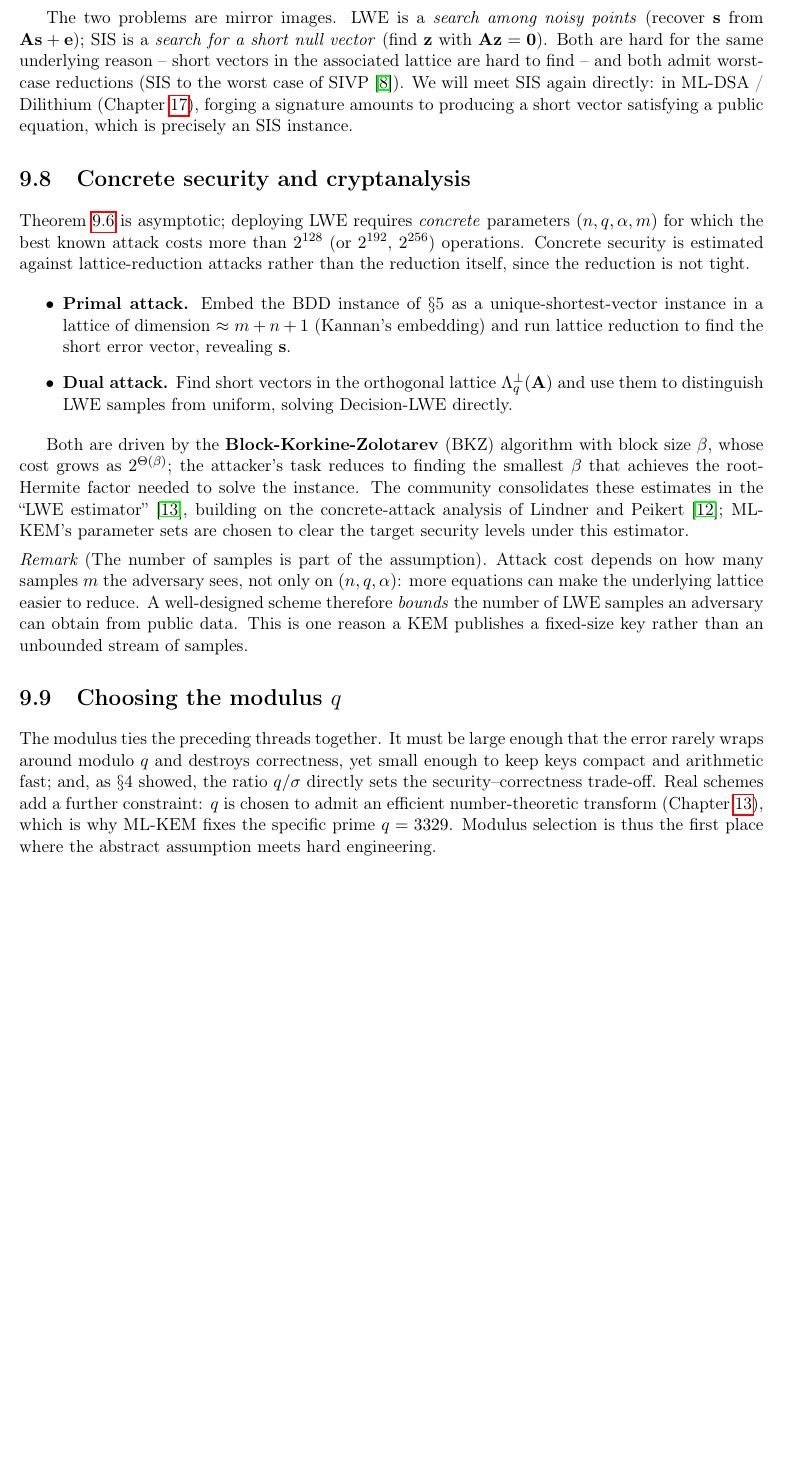
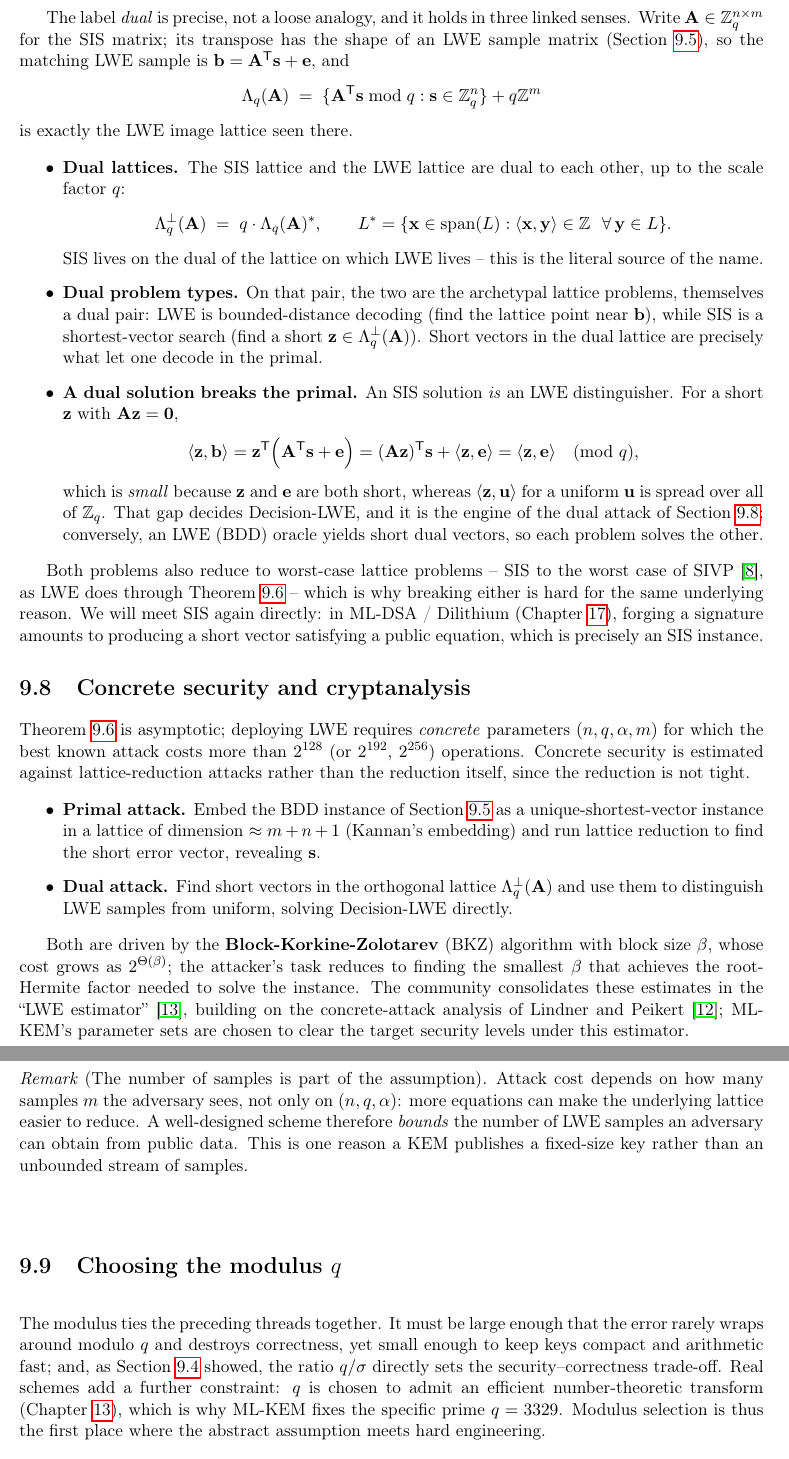
Before and after one commit to AppliedPQC/AppliedPQC, a LaTeX thesis (main.tex, which reads chapters/08_lwe.tex): part of page 73 of 197 before the commit and two parts of pages 73 and 74 of 199 after it, the two joined at a grey line, cut at the place of the change, the shorter picture padded with empty space. Compiled offline with pdfLaTeX.

Commit message:
docs: justify why SIS is the dual of LWE
The SIS section asserted the duality ('mirror images', 'SVP counterpart to
the BDD instance') without showing why. Add the three linked senses that make
'dual' precise: the SIS and LWE q-ary lattices are dual up to scaling
(Lambda_q^perp(A) = q Lambda_q(A)*); the two are the dual problem types
(SVP vs BDD); and an SIS solution z with Az=0 is itself an LWE distinguisher,
since <z,b> = <z,e> is small. Also convert three hardcoded section-number
references to proper cross-references (new labels sec:lwe-bdd, sec:lwe-noise,
sec:lwe-cryptanalysis).

```diff
--- a/chapters/08_lwe.tex
+++ b/chapters/08_lwe.tex
@@ -143,14 +145,40 @@ Because there are more columns than rows, such vectors certainly exist; the diff
 \]
 and a solution is a short vector of $\Lambda_q^{\perp}(\mathbf{A})$ -- the SVP counterpart to the BDD instance $\Lambda_q(\mathbf{A})$ that defines LWE.
 
-The two problems are mirror images. LWE is a \emph{search among noisy points} (recover $\mathbf{s}$ from $\mathbf{A}\mathbf{s}+\mathbf{e}$); SIS is a \emph{search for a short null vector} (find $\mathbf{z}$ with $\mathbf{A}\mathbf{z}=\mathbf{0}$). Both are hard for the same underlying reason -- short vectors in the associated lattice are hard to find -- and both admit worst-case reductions (SIS to the worst case of SIVP~\cite{ajtai1996}). We will meet SIS again directly: in ML-DSA / Dilithium (Chapter~\ref{ch:mldsa}), forging a signature amounts to producing a short vector satisfying a public equation, which is precisely an SIS instance.
+The label \emph{dual} is precise, not a loose analogy, and it holds in three linked senses. Write $\mathbf{A}\in\mathbb{Z}_q^{n\times m}$ for the SIS matrix; its transpose has the shape of an LWE sample matrix (Section~\ref{sec:lwe-bdd}), so the matching LWE sample is $\mathbf{b}=\mathbf{A}^{\mathsf T}\mathbf{s}+\mathbf{e}$, and
+\[
+\Lambda_q(\mathbf{A}) \;=\; \{\mathbf{A}^{\mathsf T}\mathbf{s}\bmod q : \mathbf{s}\in\mathbb{Z}_q^{n}\}+q\mathbb{Z}^{m}
+\]
+is exactly the LWE image lattice seen there.
+
+\begin{itemize}
+  \item \textbf{Dual lattices.} The SIS lattice and the LWE lattice are dual to each other, up to the scale factor $q$:
+  \[
+  \Lambda_q^{\perp}(\mathbf{A}) \;=\; q\cdot\Lambda_q(\mathbf{A})^{*},
+  \qquad
+  L^{*}=\{\mathbf{x}\in\operatorname{span}(L):\langle\mathbf{x},\mathbf{y}\rangle\in\mathbb{Z}\ \ \forall\,\mathbf{y}\in L\}.
+  \]
+  SIS lives on the dual of the lattice on which LWE lives -- this is the literal source of the name.
+  \item \textbf{Dual problem types.} On that pair, the two are the archetypal lattice problems, themselves a dual pair: LWE is bounded-distance decoding (find the lattice point near $\mathbf{b}$), while SIS is a shortest-vector search (find a short $\mathbf{z}\in\Lambda_q^{\perp}(\mathbf{A})$). Short vectors in the dual lattice are precisely what let one decode in the primal.
+  \item \textbf{A dual solution breaks the primal.} An SIS solution \emph{is} an LWE distinguisher. For a short $\mathbf{z}$ with $\mathbf{A}\mathbf{z}=\mathbf{0}$,
+  \[
+  \langle \mathbf{z},\mathbf{b}\rangle
+  = \mathbf{z}^{\mathsf T}\!\left(\mathbf{A}^{\mathsf T}\mathbf{s}+\mathbf{e}\right)
+  = (\mathbf{A}\mathbf{z})^{\mathsf T}\mathbf{s} + \langle \mathbf{z},\mathbf{e}\rangle
+  = \langle \mathbf{z},\mathbf{e}\rangle \pmod q,
+  \]
+  which is \emph{small} because $\mathbf{z}$ and $\mathbf{e}$ are both short, whereas $\langle\mathbf{z},\mathbf{u}\rangle$ for a uniform $\mathbf{u}$ is spread over all of $\mathbb{Z}_q$. That gap decides Decision-LWE, and it is the engine of the dual attack of Section~\ref{sec:lwe-cryptanalysis}; conversely, an LWE (BDD) oracle yields short dual vectors, so each problem solves the other.
+\end{itemize}
+
+Both problems also reduce to worst-case lattice problems -- SIS to the worst case of SIVP~\cite{ajtai1996}, as LWE does through Theorem~\ref{thm:regev} -- which is why breaking either is hard for the same underlying reason. We will meet SIS again directly: in ML-DSA / Dilithium (Chapter~\ref{ch:mldsa}), forging a signature amounts to producing a short vector satisfying a public equation, which is precisely an SIS instance.
 
 \section{Concrete security and cryptanalysis}
+\label{sec:lwe-cryptanalysis}
 
 Theorem~\ref{thm:regev} is asymptotic; deploying LWE requires \emph{concrete} parameters $(n,q,\alpha,m)$ for which the best known attack costs more than $2^{128}$ (or $2^{192}$, $2^{256}$) operations. Concrete security is estimated against lattice-reduction attacks rather than the reduction itself, since the reduction is not tight.
 
 \begin{itemize}
-  \item \textbf{Primal attack.} Embed the BDD instance of $\S$5 as a unique-shortest-vector instance in a lattice of dimension $\approx m+n+1$ (Kannan's embedding) and run lattice reduction to find the short error vector, revealing $\mathbf{s}$.
+  \item \textbf{Primal attack.} Embed the BDD instance of Section~\ref{sec:lwe-bdd} as a unique-shortest-vector instance in a lattice of dimension $\approx m+n+1$ (Kannan's embedding) and run lattice reduction to find the short error vector, revealing $\mathbf{s}$.
   \item \textbf{Dual attack.} Find short vectors in the orthogonal lattice $\Lambda_q^{\perp}(\mathbf{A})$ and use them to distinguish LWE samples from uniform, solving Decision-LWE directly.
 \end{itemize}
 
@@ -162,7 +190,7 @@ Attack cost depends on how many samples $m$ the adversary sees, not only on $(n,
 
 \section{Choosing the modulus $q$}
 
-The modulus ties the preceding threads together. It must be large enough that the error rarely wraps around modulo $q$ and destroys correctness, yet small enough to keep keys compact and arithmetic fast; and, as $\S$4 showed, the ratio $q/\sigma$ directly sets the security--correctness trade-off. Real schemes add a further constraint: $q$ is chosen to admit an efficient number-theoretic transform (Chapter~\ref{ch:ntt}), which is why ML-KEM fixes the specific prime $q=3329$. Modulus selection is thus the first place where the abstract assumption meets hard engineering.
+The modulus ties the preceding threads together. It must be large enough that the error rarely wraps around modulo $q$ and destroys correctness, yet small enough to keep keys compact and arithmetic fast; and, as Section~\ref{sec:lwe-noise} showed, the ratio $q/\sigma$ directly sets the security--correctness trade-off. Real schemes add a further constraint: $q$ is chosen to admit an efficient number-theoretic transform (Chapter~\ref{ch:ntt}), which is why ML-KEM fixes the specific prime $q=3329$. Modulus selection is thus the first place where the abstract assumption meets hard engineering.
 
 \section{Sage experiments}
 
```
Also changed, not shown: chapters/08_lwe.tex (4 more changed lines).
